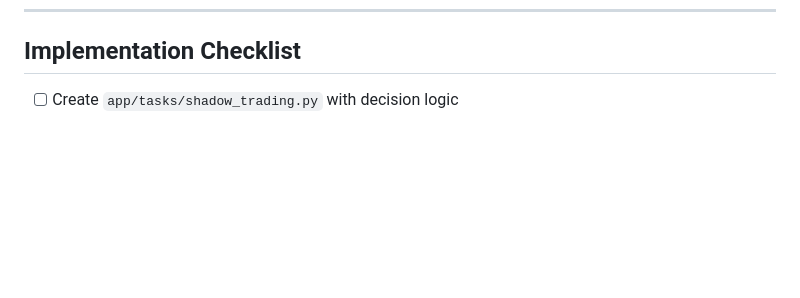
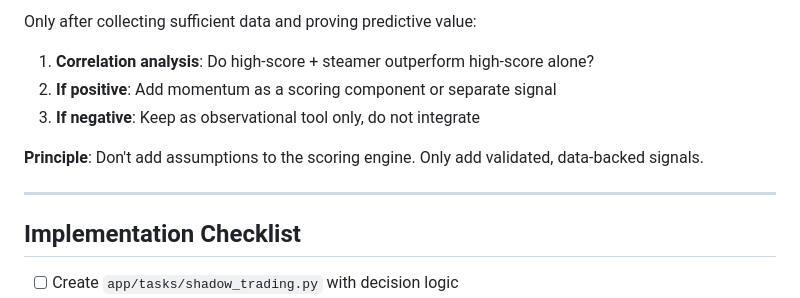
Before and after one commit to TattyDon/ridgeradar, a Markdown page: docs/PHASE2_SHADOW_TRADING.md, the part around one of its changes. Drawn GitHub-style; blank space fills up the shorter version.

```diff
--- a/docs/PHASE2_SHADOW_TRADING.md
+++ b/docs/PHASE2_SHADOW_TRADING.md
@@ -463,3 +529,13 @@ Before considering Phase 3, shadow trading should demonstrate:
+Only after collecting sufficient data and proving predictive value:
+
+1. **Correlation analysis**: Do high-score + steamer outperform high-score alone?
+2. **If positive**: Add momentum as a scoring component or separate signal
+3. **If negative**: Keep as observational tool only, do not integrate
+
+**Principle**: Don't add assumptions to the scoring engine. Only add validated, data-backed signals.
+
+---
+
 ## Implementation Checklist
 
 - [ ] Create `app/tasks/shadow_trading.py` with decision logic
```
Also changed, not shown: other parts of docs/PHASE2_SHADOW_TRADING.md (+66 -0 lines).
